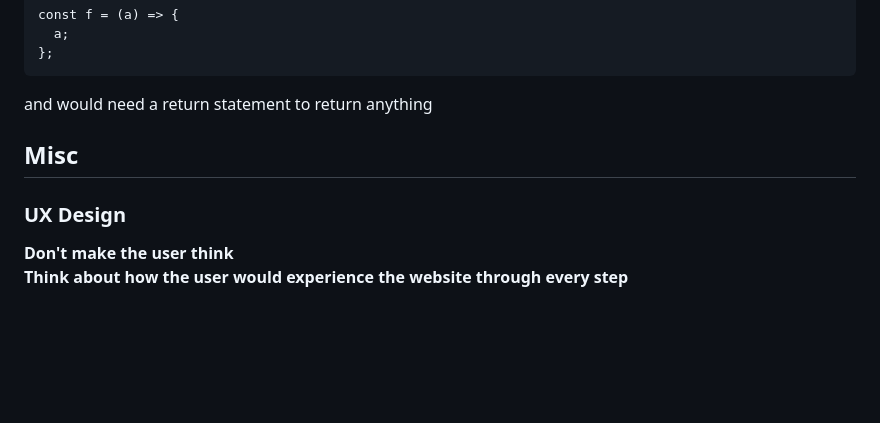
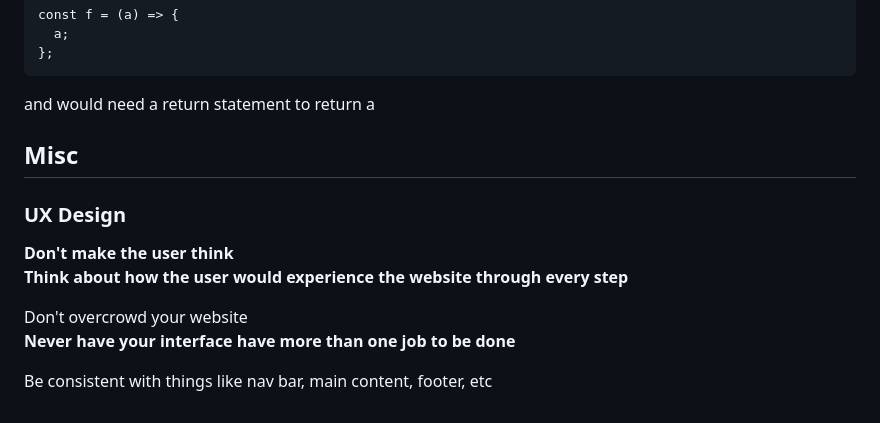
Before and after one commit to reesberrett/startup, a Markdown page: Notes.md, the part around the change. Drawn GitHub-style; blank space fills up the shorter version.

````diff
--- a/Notes.md
+++ b/Notes.md
@@ -275,7 +275,7 @@ const f = (a) => {
   a;
 };
 ```
-and would need a return statement to return anything
+and would need a return statement to return a
 
 
 
@@ -285,3 +285,8 @@ and would need a return statement to return anything
 
 **Don't make the user think
 Think about how the user would experience the website through every step**
+
+Don't overcrowd your website
+**Never have your interface have more than one job to be done**
+
+Be consistent with things like nav bar, main content, footer, etc
````
